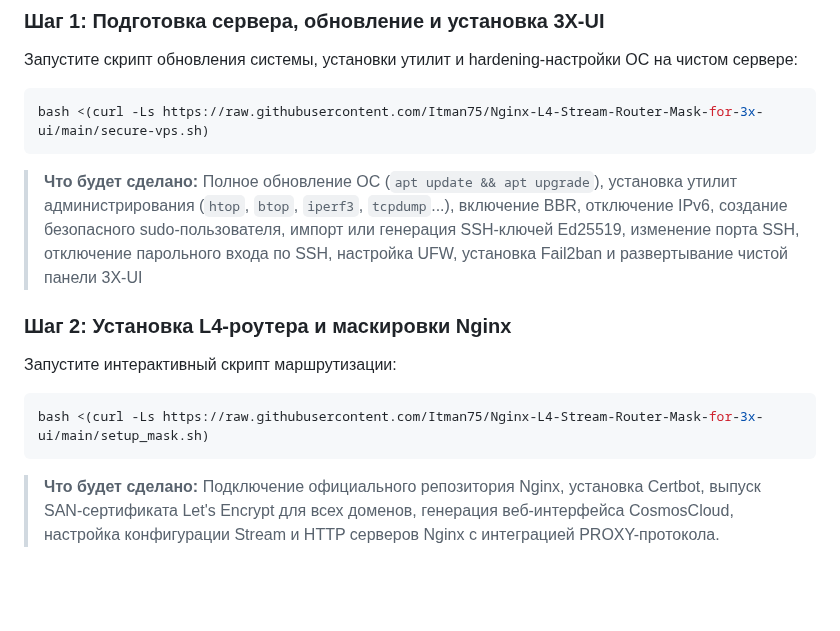
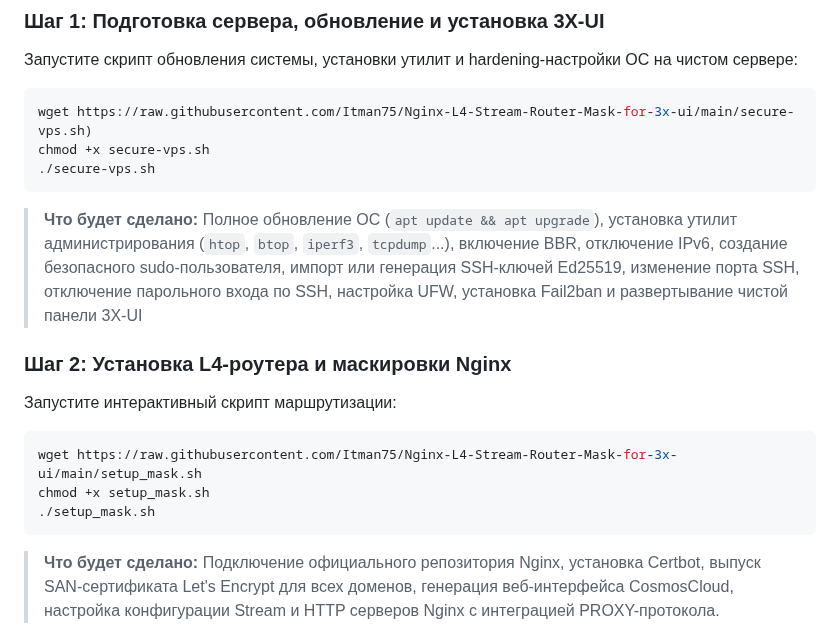
Before and after one commit to torrua/Nginx-L4-Stream-Router-Mask-for-3x-ui, a Markdown page: README.md, the part around the change. GitHub-like rendering; blank space fills up the shorter version.

````diff
--- a/README.md
+++ b/README.md
@@ -51,14 +51,18 @@ graph TD
 ### Шаг 1: Подготовка сервера, обновление и установка 3X-UI
 Запустите скрипт обновления системы, установки утилит и hardening-настройки ОС на чистом сервере:
 ```bash
-bash <(curl -Ls https://raw.githubusercontent.com/Itman75/Nginx-L4-Stream-Router-Mask-for-3x-ui/main/secure-vps.sh)
+wget https://raw.githubusercontent.com/Itman75/Nginx-L4-Stream-Router-Mask-for-3x-ui/main/secure-vps.sh)
+chmod +x secure-vps.sh
+./secure-vps.sh
 ```
 > **Что будет сделано:** Полное обновление ОС (`apt update && apt upgrade`), установка утилит администрирования (`htop`, `btop`, `iperf3`, `tcpdump`...), включение BBR, отключение IPv6, создание безопасного sudo-пользователя, импорт или генерация SSH-ключей Ed25519, изменение порта SSH, отключение парольного входа по SSH, настройка UFW, установка Fail2ban и развертывание чистой панели 3X-UI
 
 ### Шаг 2: Установка L4-роутера и маскировки Nginx
 Запустите интерактивный скрипт маршрутизации:
 ```bash
-bash <(curl -Ls https://raw.githubusercontent.com/Itman75/Nginx-L4-Stream-Router-Mask-for-3x-ui/main/setup_mask.sh)
+wget https://raw.githubusercontent.com/Itman75/Nginx-L4-Stream-Router-Mask-for-3x-ui/main/setup_mask.sh
+chmod +x setup_mask.sh
+./setup_mask.sh
 ```
 > **Что будет сделано:** Подключение официального репозитория Nginx, установка Certbot, выпуск SAN-сертификата Let's Encrypt для всех доменов, генерация веб-интерфейса CosmosCloud, настройка конфигурации Stream и HTTP серверов Nginx с интеграцией PROXY-протокола.
 
````
